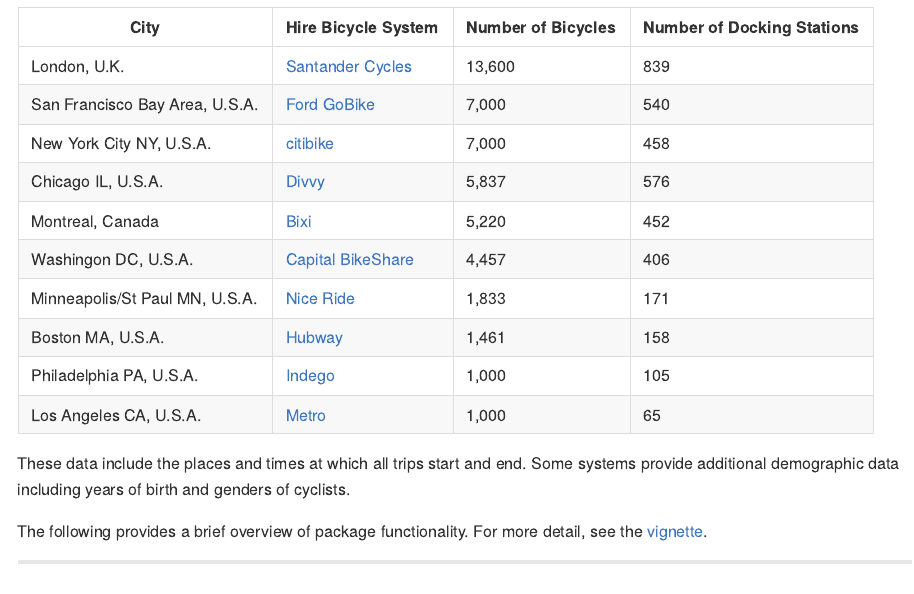
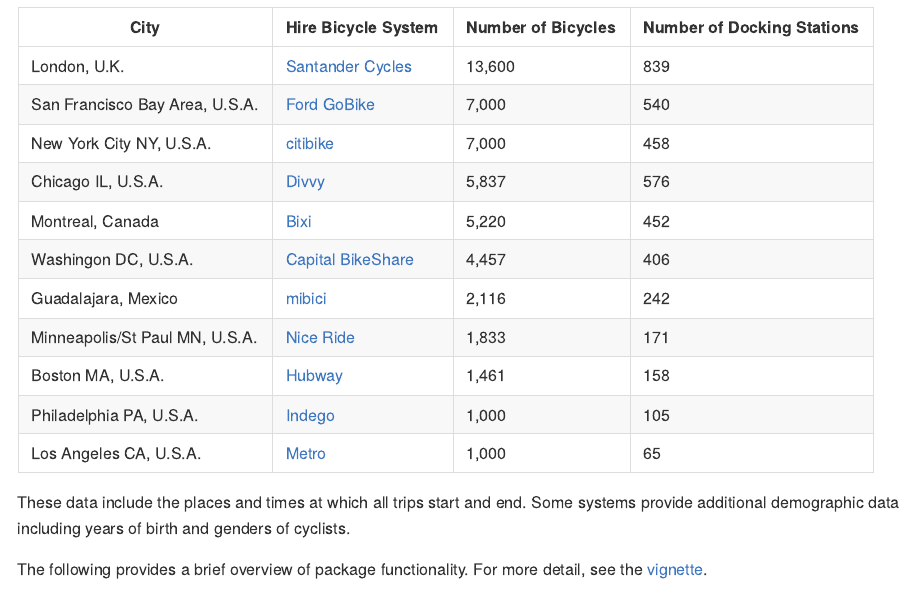
Before and after one commit to ropensci/bikedata, an R Markdown document (README.Rmd): the page in a window 1100 px wide, from 190 px down. The pictures show the output file README.md that the author committed with the source, drawn offline in the style of GitHub; badge pictures from the web are left out.

Commit message:
:heavy_plus_sign:Guadalajara to readme, vignette

```diff
--- a/README.Rmd
+++ b/README.Rmd
@@ -44,6 +44,7 @@
 Chicago IL, U.S.A. | [Divvy](https://www.divvybikes.com/) | 5,837 | 576
 Montreal, Canada | [Bixi](https://montreal.bixi.com/) | 5,220 | 452
 Washingon DC, U.S.A. | [Capital BikeShare](https://www.capitalbikeshare.com/) | 4,457 | 406
+Guadalajara, Mexico | [mibici](https://www.mibici.net/) | 2,116 | 242
 Minneapolis/St Paul MN, U.S.A. | [Nice Ride](https://www.niceridemn.org/) | 1,833 | 171
 Boston MA, U.S.A. | [Hubway](https://www.thehubway.com/) | 1,461 | 158
 Philadelphia PA, U.S.A. | [Indego](https://www.rideindego.com) | 1,000 | 105
```
Also changed, not shown: vignettes/bikedata.Rmd (+1 -0 lines), README.md.
